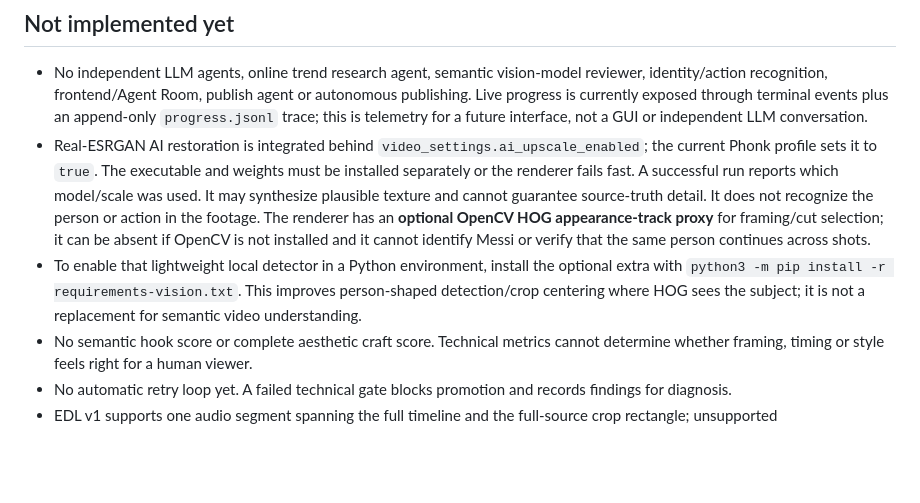
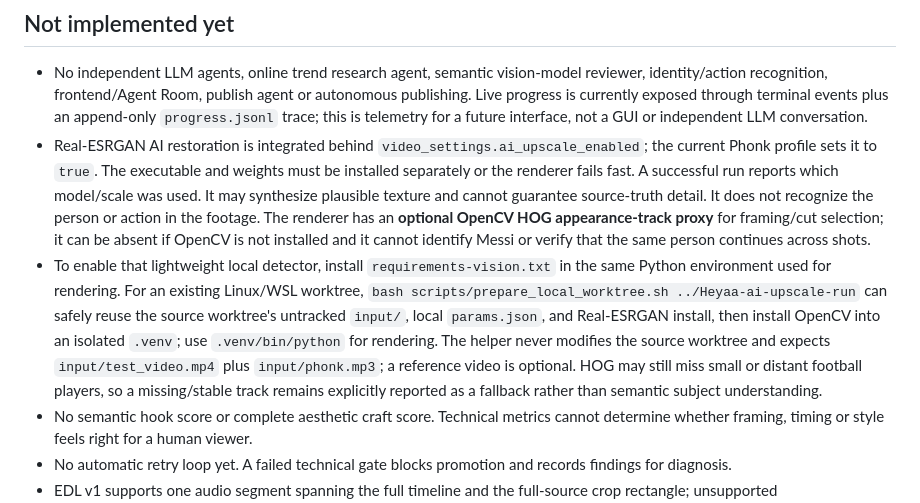
Before and after one commit to laylasauce712-ctrl/Heyaa, a Markdown page: docs/multi-agent-architecture.md, the part around the change. Rendered like a GitHub page; blank space fills up the shorter version.

Commit message:
docs(setup): explain WSL worktree migration and vision dependency

```diff
--- a/docs/multi-agent-architecture.md
+++ b/docs/multi-agent-architecture.md
@@ -21,7 +21,7 @@ The current repository runs deterministic Python modules—not an independent LL
 
 - No independent LLM agents, online trend research agent, semantic vision-model reviewer, identity/action recognition, frontend/Agent Room, publish agent or autonomous publishing. Live progress is currently exposed through terminal events plus an append-only `progress.jsonl` trace; this is telemetry for a future interface, not a GUI or independent LLM conversation.
 - Real-ESRGAN AI restoration is integrated behind `video_settings.ai_upscale_enabled`; the current Phonk profile sets it to `true`. The executable and weights must be installed separately or the renderer fails fast. A successful run reports which model/scale was used. It may synthesize plausible texture and cannot guarantee source-truth detail. It does not recognize the person or action in the footage. The renderer has an **optional OpenCV HOG appearance-track proxy** for framing/cut selection; it can be absent if OpenCV is not installed and it cannot identify Messi or verify that the same person continues across shots.
-- To enable that lightweight local detector in a Python environment, install the optional extra with `python3 -m pip install -r requirements-vision.txt`. This improves person-shaped detection/crop centering where HOG sees the subject; it is not a replacement for semantic video understanding.
+- To enable that lightweight local detector, install `requirements-vision.txt` in the same Python environment used for rendering. For an existing Linux/WSL worktree, `bash scripts/prepare_local_worktree.sh ../Heyaa-ai-upscale-run` can safely reuse the source worktree's untracked `input/`, local `params.json`, and Real-ESRGAN install, then install OpenCV into an isolated `.venv`; use `.venv/bin/python` for rendering. The helper never modifies the source worktree and expects `input/test_video.mp4` plus `input/phonk.mp3`; a reference video is optional. HOG may still miss small or distant football players, so a missing/stable track remains explicitly reported as a fallback rather than semantic subject understanding.
 - No semantic hook score or complete aesthetic craft score. Technical metrics cannot determine whether framing, timing or style feels right for a human viewer.
 - No automatic retry loop yet. A failed technical gate blocks promotion and records findings for diagnosis.
 - EDL v1 supports one audio segment spanning the full timeline and the full-source crop rectangle; unsupported schedules/rectangles fail fast.
```
